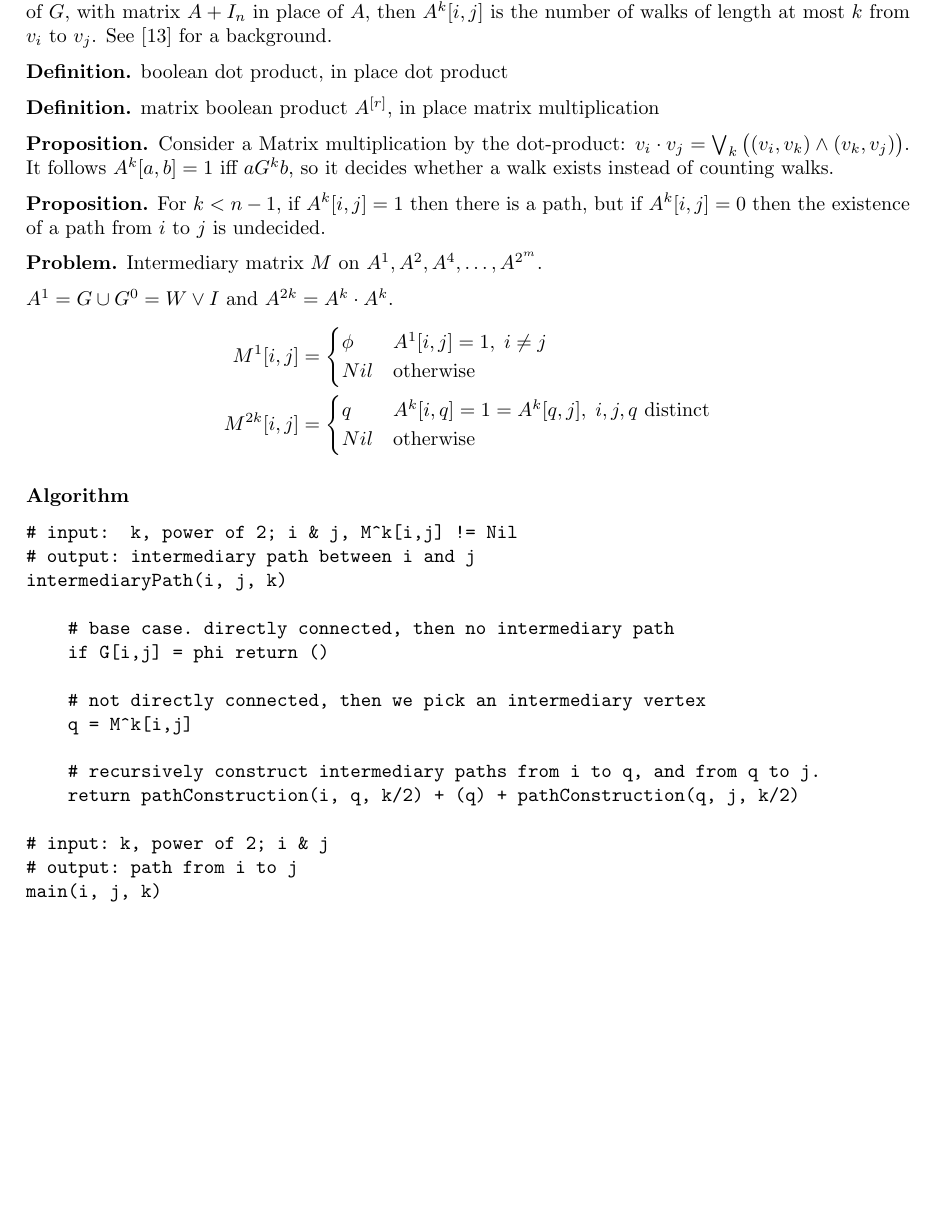
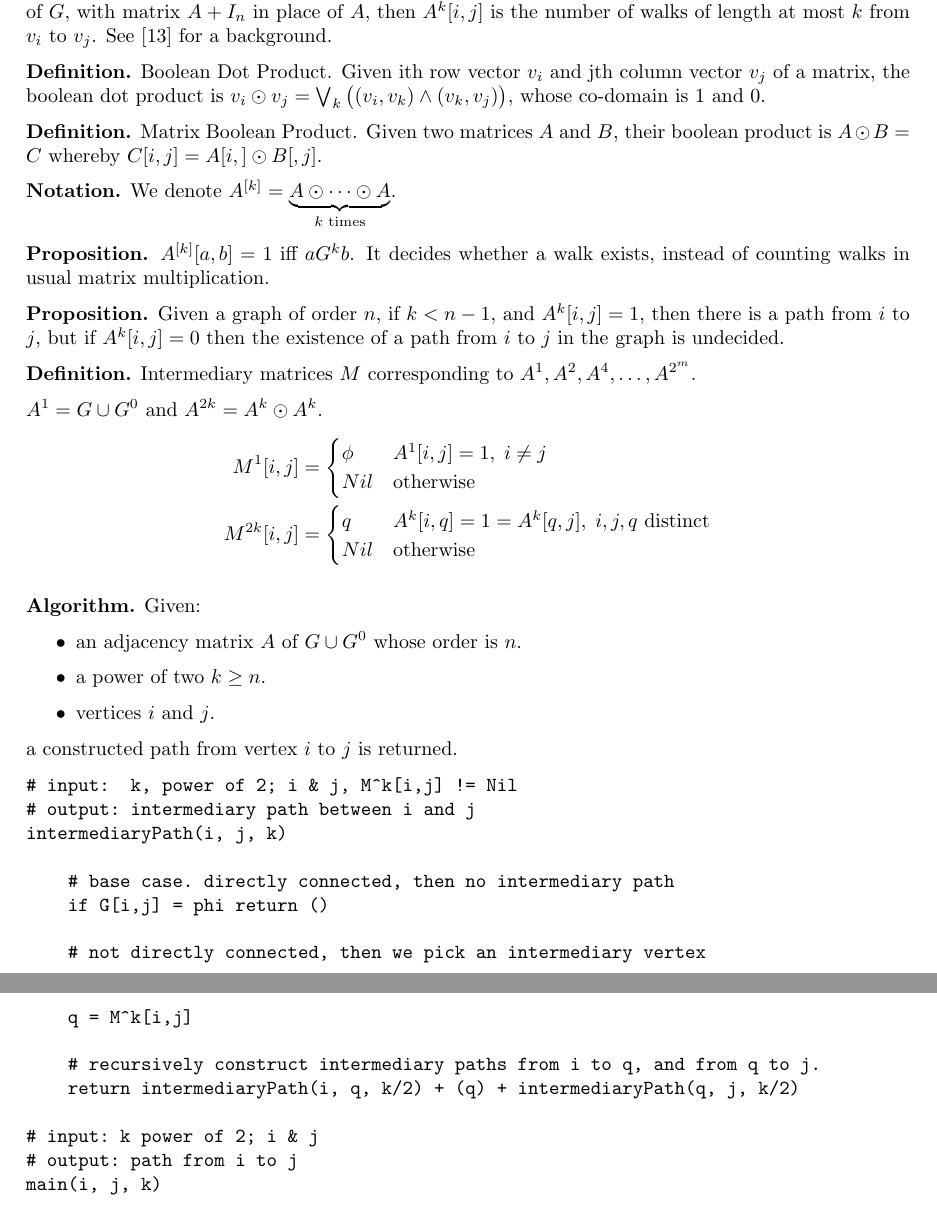
Before and after one commit to mostafatouny/uncertainty-paper, a LaTeX paper (main.tex, which reads section/algorithm.tex): part of page 10 of 20 before the commit and two parts of pages 10 and 11 of 20 after it, the two joined at a grey line, cut so that both start at the same text, the shorter picture padded with empty space. Compiled offline with pdfLaTeX.

Commit message:
Thu Oct 16 12:04:46 PM EEST 2025

```diff
--- a/section/algorithm.tex
+++ b/section/algorithm.tex
@@ -52,17 +52,19 @@ The matrix $A$ here is the adjacency matrix of a given digraph $G$ whereby $A[i,
 
 Consider a relation composition $G^k$ where $a G^k b$ iff there is a length-k walk in $G$ from $a$ to $b$. Observe $G^0 \cup G^1 \cup \dots \cup G^{|V(G)|-1} = (G \cup G^0)^{|V(G)|-1}$. Accordingly, if we consider the graph $G \cup G^0$ in place of $G$, with matrix $A + I_n$ in place of $A$, then $A^k[i,j]$ is the number of walks of length at most $k$ from $v_i$ to $v_j$. See \cite{discreteHandbook} for a background.
 
-\textbf{Definition.} boolean dot product, in place dot product
+\textbf{Definition.} Boolean Dot Product. Given ith row vector $v_i$ and jth column vector $v_j$ of a matrix, the boolean dot product is $v_i \odot v_j = \bigvee_k \big ( (v_i, v_k) \wedge (v_k, v_j) \big )$, whose co-domain is $1$ and $0$.
 
-\textbf{Definition.} matrix boolean product $A^{[r]}$, in place matrix multiplication
+\textbf{Definition.} Matrix Boolean Product. Given two matrices $A$ and $B$, their boolean product is $A \odot B = C$ whereby $C[i,j] = A[i,] \odot B[,j]$.
 
-\textbf{Proposition.} Consider a Matrix multiplication by the dot-product: $v_i \cdot v_j = \bigvee_k \big ( (v_i, v_k) \wedge (v_k, v_j) \big )$. It follows $A^k[a,b] = 1$ iff $a G^k b$, so it decides whether a walk exists instead of counting walks.
+\textbf{Notation.} We denote $A^{[k]} = \underbrace{A \odot \dots \odot A}_{k \text{ times}}$.
 
-\textbf{Proposition.} For $k < n-1$, if $A^k[i,j] = 1$ then there is a path, but if $A^k[i,j] = 0$ then the existence of a path from $i$ to $j$ is undecided.
+\textbf{Proposition.} $A^{[k]}[a,b] = 1$ iff $a G^k b$. It decides whether a walk exists, instead of counting walks in usual matrix multiplication.
 
-\textbf{Problem.} Intermediary matrix $M$ on $A^1, A^2, A^4, \dots, A^{2^m}$.
+\textbf{Proposition.} Given a graph of order $n$, if $k < n-1$, and $A^k[i,j] = 1$, then there is a path from $i$ to $j$, but if $A^k[i,j] = 0$ then the existence of a path from $i$ to $j$ in the graph is undecided.
 
-$A^1 = G \cup G^0 = W \vee I$ and $A^{2k} = A^k \cdot A^k$.
+\textbf{Definition.} Intermediary matrices $M$ corresponding to $A^1, A^2, A^4, \dots, A^{2^m}$.
+
+$A^1 = G \cup G^0$ and $A^{2k} = A^k \odot A^k$.
 \begin{align*}
 M^1[i,j] &= \begin{cases}
       \phi & A^1[i,j]=1, \; i \neq j \\
@@ -74,7 +76,14 @@ M^{2k}[i,j] &= \begin{cases}
     \end{cases}
 \end{align*}
 
-\textbf{Algorithm}
+\textbf{Algorithm.} Given:
+\begin{itemize}
+  \item an adjacency matrix $A$ of $G \cup G^0$ whose order is $n$.
+  \item a power of two $k \geq n$.
+  \item vertices $i$ and $j$.
+\end{itemize}
+a constructed path from vertex $i$ to $j$ is returned.
+
 \begin{verbatim}
 # input:  k, power of 2; i & j, M^k[i,j] != Nil
 # output: intermediary path between i and j
@@ -87,9 +96,9 @@ intermediaryPath(i, j, k)
     q = M^k[i,j]
 
     # recursively construct intermediary paths from i to q, and from q to j.
-    return pathConstruction(i, q, k/2) + (q) + pathConstruction(q, j, k/2)
+    return intermediaryPath(i, q, k/2) + (q) + intermediaryPath(q, j, k/2)
 
-# input: k, power of 2; i & j
+# input: k power of 2; i & j
 # output: path from i to j
 main(i, j, k)
 
```
Also changed, not shown: main-blx.bib (deleted, +0 -11 lines), main.pdf, 4 other files.
